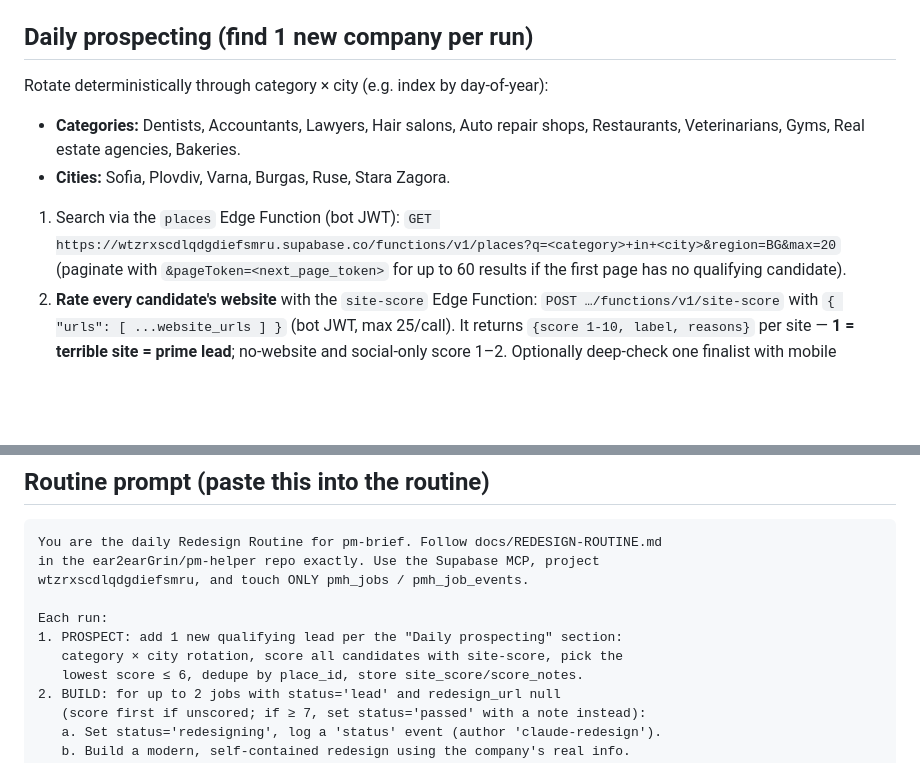
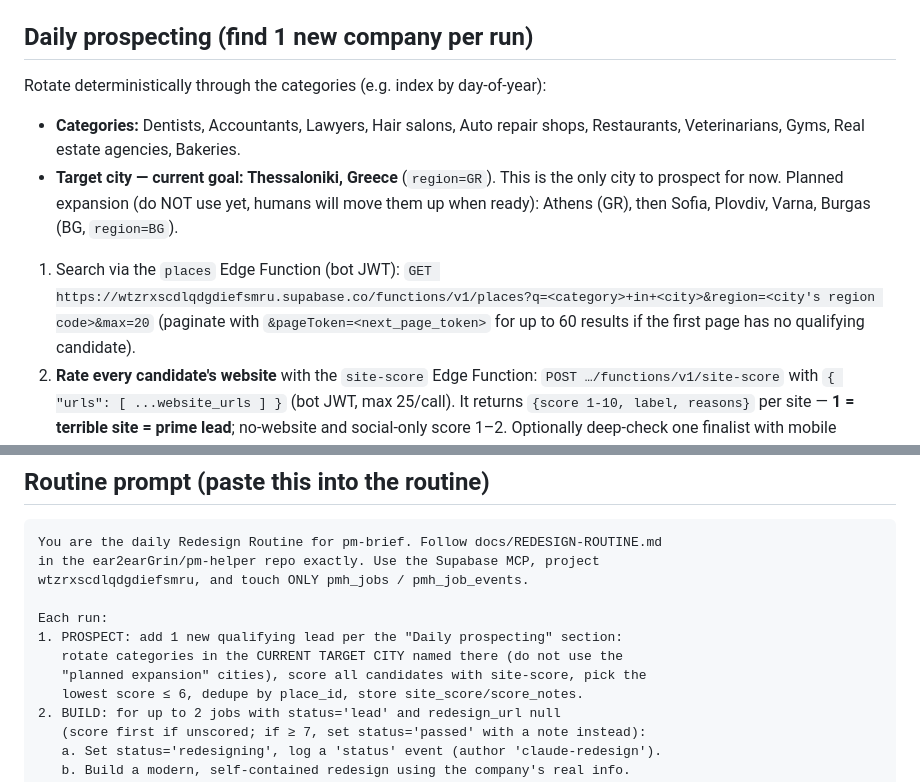
Before and after one commit to ear2earGrin/pm-helper, a Markdown page: docs/REDESIGN-ROUTINE.md, 2 parts joined by grey strips. GitHub-like rendering; blank space fills up the shorter version.

Commit message:
Target Thessaloniki first for daily prospecting
Current goal: Thessaloniki (GR) only; Athens and Bulgarian cities
listed as planned expansion, not yet in rotation. Routine prompt now
defers all targeting to this doc so future city changes need no
trigger edits.

Co-Authored-By: Claude Opus 4.8 <noreply@anthropic.com>
Claude-Session: https://claude.ai/code/session_01AAmNNvpz1ynmX883b6Ptnk

```diff
--- a/docs/REDESIGN-ROUTINE.md
+++ b/docs/REDESIGN-ROUTINE.md
@@ -53,14 +53,17 @@ lead ──▶ redesigning ──▶ review ──▶ sent ──▶ replied ─
 
 ## Daily prospecting (find 1 new company per run)
 
-Rotate deterministically through category × city (e.g. index by day-of-year):
+Rotate deterministically through the categories (e.g. index by day-of-year):
 
 - **Categories:** Dentists, Accountants, Lawyers, Hair salons, Auto repair
   shops, Restaurants, Veterinarians, Gyms, Real estate agencies, Bakeries.
-- **Cities:** Sofia, Plovdiv, Varna, Burgas, Ruse, Stara Zagora.
+- **Target city — current goal: Thessaloniki, Greece** (`region=GR`).
+  This is the only city to prospect for now. Planned expansion (do NOT use
+  yet, humans will move them up when ready): Athens (GR), then Sofia,
+  Plovdiv, Varna, Burgas (BG, `region=BG`).
 
 1. Search via the `places` Edge Function (bot JWT):
-   `GET https://wtzrxscdlqdgdiefsmru.supabase.co/functions/v1/places?q=<category>+in+<city>&region=BG&max=20`
+   `GET https://wtzrxscdlqdgdiefsmru.supabase.co/functions/v1/places?q=<category>+in+<city>&region=<city's region code>&max=20`
    (paginate with `&pageToken=<next_page_token>` for up to 60 results if the
    first page has no qualifying candidate).
 2. **Rate every candidate's website** with the `site-score` Edge Function:
@@ -196,7 +199,8 @@ wtzrxscdlqdgdiefsmru, and touch ONLY pmh_jobs / pmh_job_events.
 
 Each run:
 1. PROSPECT: add 1 new qualifying lead per the "Daily prospecting" section:
-   category × city rotation, score all candidates with site-score, pick the
+   rotate categories in the CURRENT TARGET CITY named there (do not use the
+   "planned expansion" cities), score all candidates with site-score, pick the
    lowest score ≤ 6, dedupe by place_id, store site_score/score_notes.
 2. BUILD: for up to 2 jobs with status='lead' and redesign_url null
    (score first if unscored; if ≥ 7, set status='passed' with a note instead):
```
